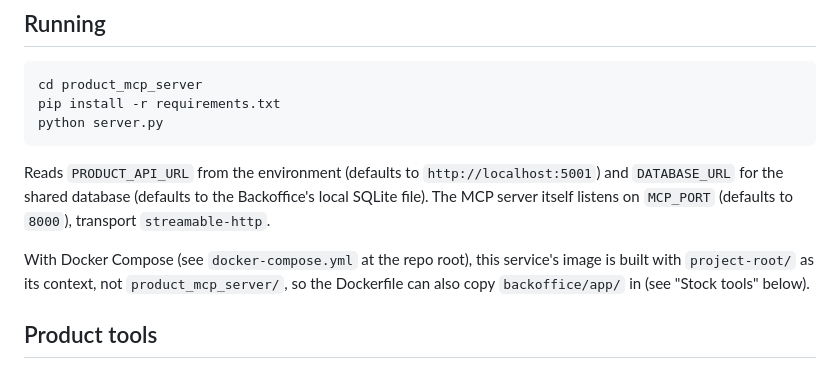
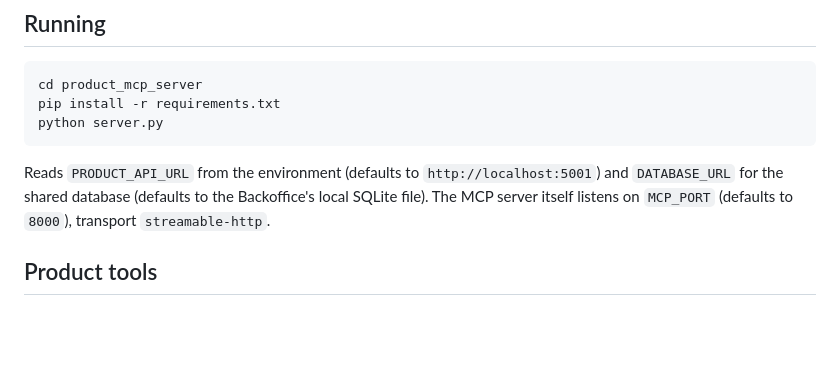
Before and after one commit to Souf-F/HBntory-Inventor-Management-Platform, a Markdown page: project-root/docs/product_mcp_server.md, the part around the change. GitHub-like rendering; blank space fills up the shorter version.

```diff
--- a/project-root/docs/product_mcp_server.md
+++ b/project-root/docs/product_mcp_server.md
@@ -16,11 +16,6 @@ Reads `PRODUCT_API_URL` from the environment (defaults to
 `http://localhost:5001`) and `DATABASE_URL` for the shared database
 (defaults to the Backoffice's local SQLite file). The MCP server itself
 listens on `MCP_PORT` (defaults to `8000`), transport `streamable-http`.
-
-With Docker Compose (see `docker-compose.yml` at the repo root), this
-service's image is built with `project-root/` as its context, not
-`product_mcp_server/`, so the Dockerfile can also copy
-`backoffice/app/` in (see "Stock tools" below).
 
 ## Product tools
 
```
Also changed, not shown: README.md (+0 -12 lines).
